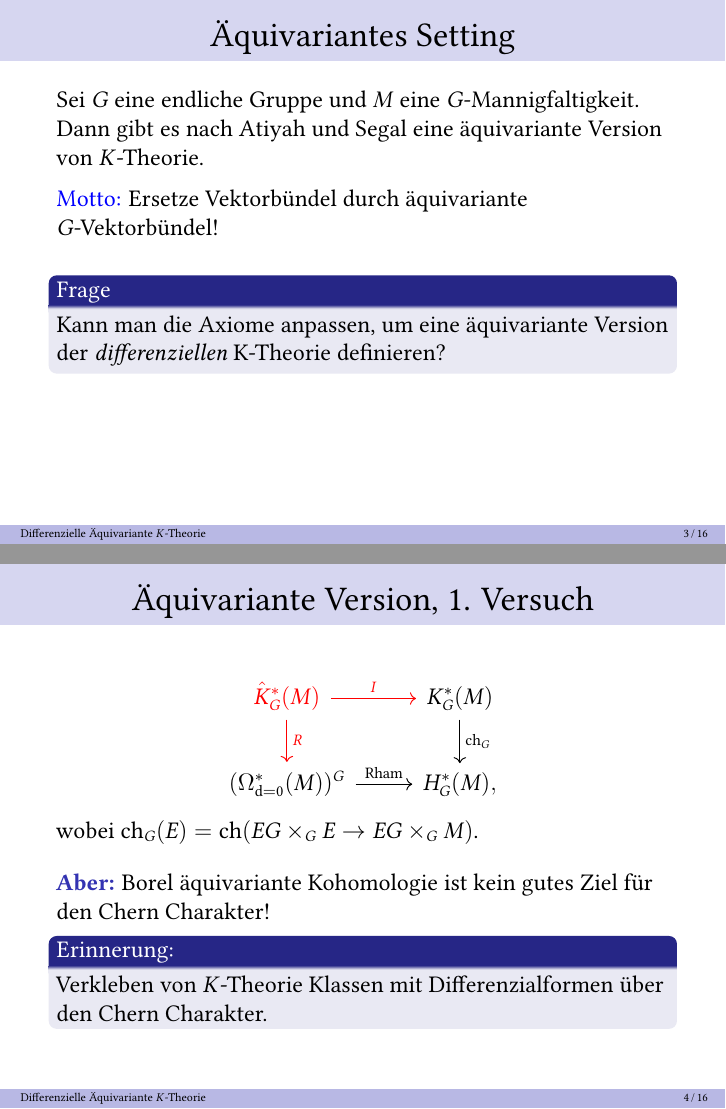
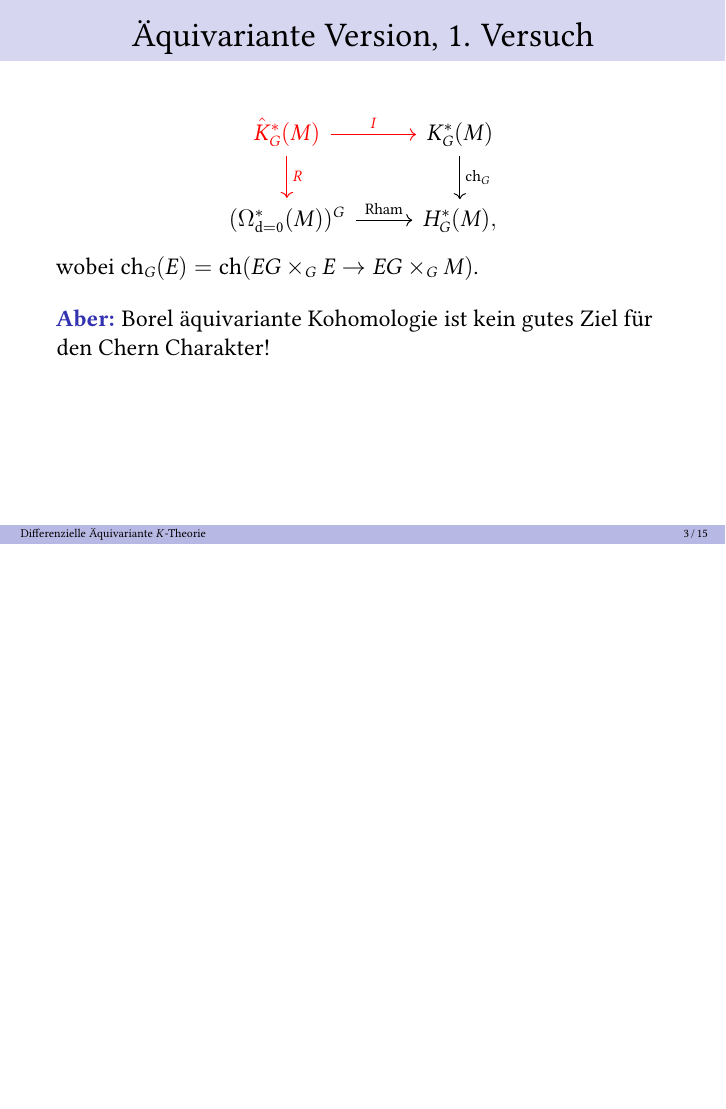
Before and after one commit to seriq/Dissertationsvortrag, LaTeX slides (slides.tex): pages 7 and 9 of 28 before the commit and page 9 of 28 after it, the two joined at a grey line, the shorter picture padded with empty space. The pictures show the PDF file slides.pdf that the author committed with the source.

Commit message:
cut even more stuff

```diff
--- a/slides.tex
+++ b/slides.tex
@@ -289,36 +289,36 @@
 \end{tikzcd}\nonumber
 \end{equation}
 \end{frame}
-\begin{frame}{Äquivariantes Setting}
-
-    Sei $G$ eine endliche Gruppe und $M$ eine $G$-Mannigfaltigkeit. Dann gibt es
-    nach Atiyah und Segal eine äquivariante Version von $K$-Theorie.
-
-    \textcolor{blue}{Motto:} Ersetze Vektorbündel durch äquivariante
-    $G$-Vektorbündel!
-    \vspace{1em}
-    \begin{block}{Frage}
-        Kann man die Axiome anpassen, um eine äquivariante Version der
-        \emph{differenziellen} K-Theorie definieren?
-    \end{block}
-\end{frame}
+%\begin{frame}{Äquivariantes Setting}
+%
+%    Sei $G$ eine endliche Gruppe und $M$ eine $G$-Mannigfaltigkeit. Dann gibt es
+%    nach Atiyah und Segal eine äquivariante Version von $K$-Theorie.
+%
+%    \textcolor{blue}{Motto:} Ersetze Vektorbündel durch äquivariante
+%    $G$-Vektorbündel!
+%    \vspace{1em}
+%    \begin{block}{Frage}
+%        Kann man die Axiome anpassen, um eine äquivariante Version der
+%        \emph{differenziellen} K-Theorie definieren?
+%    \end{block}
+%\end{frame}
 
 \begin{frame}\frametitle{Äquivariante Version, 1. Versuch}
-\begin{equation}\begin{tikzcd}[ampersand replacement=\&]
+\onslide<2->{\begin{equation}\begin{tikzcd}[ampersand replacement=\&]
         \textcolor{red}{\hat K_G^*(M)} \arrow[d,
         "R", red]\arrow[r, "I", red] \& K_G^*(M)\arrow[d, "\mathrm{ch}_G"] \\
         (\Omega^*_{\dd=0}(M))^G \arrow[r, "\mathrm{Rham}"]\& H_G^*(M),
 \end{tikzcd}\nonumber
 \end{equation}
-wobei $\ch_G(E) = \ch(EG\times_G E \to EG\times_G M)$.
+wobei $\ch_G(E) = \ch(EG\times_G E \to EG\times_G M)$.}
 \vspace{0.5em}
 
-\onslide<2->{\hil{Aber:} Borel äquivariante Kohomologie ist kein gutes Ziel für
+\onslide<3->{\hil{Aber:} Borel äquivariante Kohomologie ist kein gutes Ziel für
 den Chern Charakter!}
-\begin{block}<2->{Erinnerung:}
-    Verkleben von $K$-Theorie Klassen mit Differenzialformen über den Chern
-    Charakter.
-\end{block}
+%\begin{block}<2->{Erinnerung:}
+%    Verkleben von $K$-Theorie Klassen mit Differenzialformen über den Chern
+%    Charakter.
+%\end{block}
 \end{frame}
 \begin{frame}{Der Delokalisierte Chern Charakter}
     Nach Baum und Connes gibt es eine Möglichkeit, die (rationale)
```
Also changed, not shown: slides.pdf.
